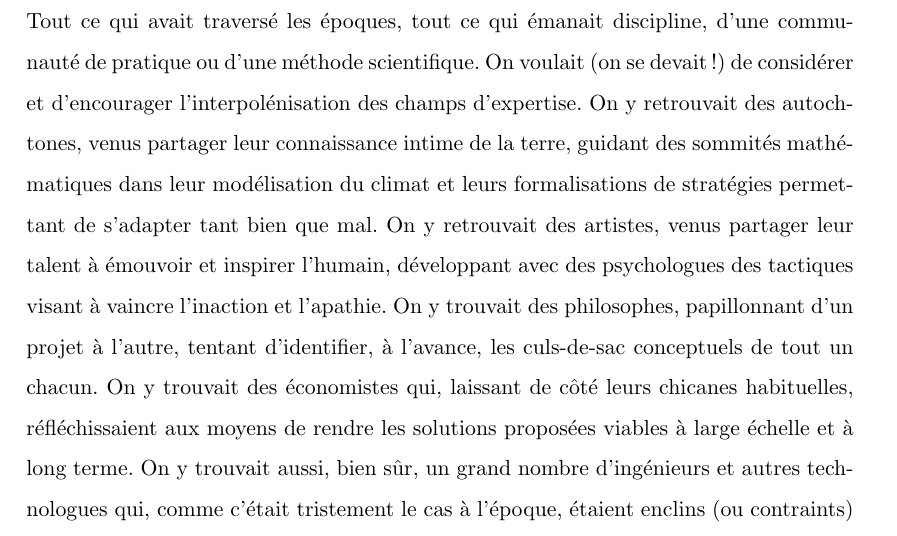
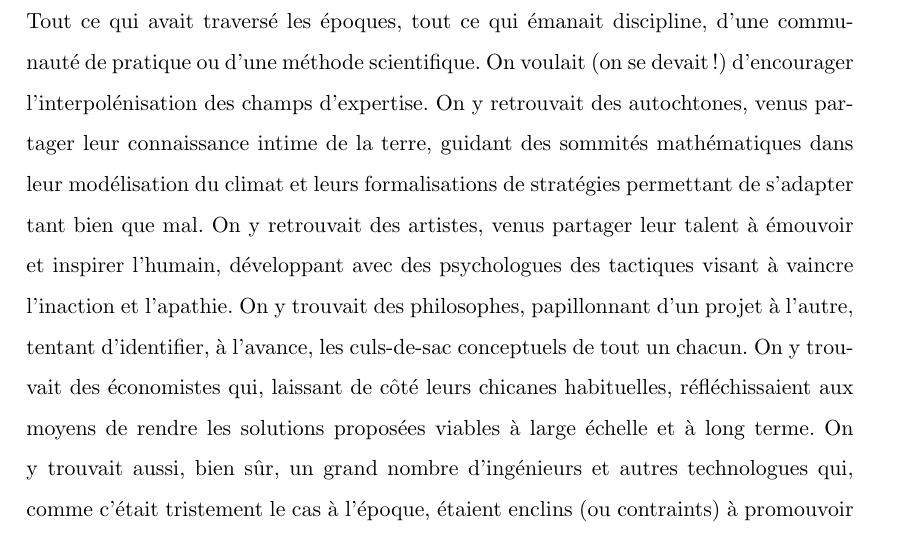
Before and after one commit to mathieu-bergeron/nouvelle, a LaTeX document (_latex/six-facons.tex, which reads _latex/prologue.tex): part of page 4 of 21, cut so that both start at the same text. Compiled offline with pdfLaTeX.

Commit message:
en cours

```diff
--- a/_latex/prologue.tex
+++ b/_latex/prologue.tex
@@ -43,7 +43,7 @@ bienvenu.
 Tout ce qui avait traversé les époques, tout ce qui émanait discipline, d'une
 communauté de pratique ou d'une méthode scientifique.
 %
-On voulait (on se devait!) de considérer et d'encourager l'interpolénisation
+On voulait (on se devait!) d'encourager l'interpolénisation
 des champs d'expertise.
 On y retrouvait des autochtones, venus partager leur
 connaissance intime de la terre, guidant des sommités mathé\-matiques dans leur
```
